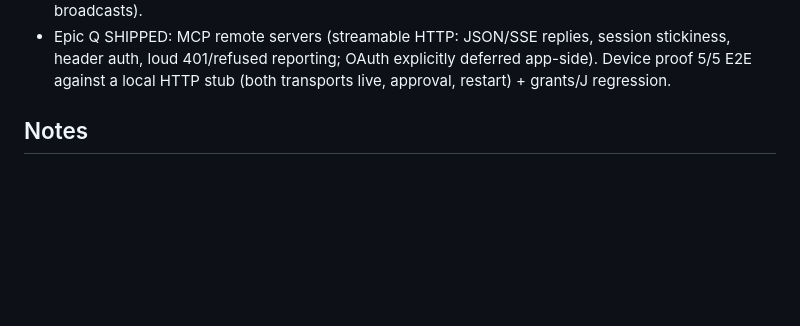
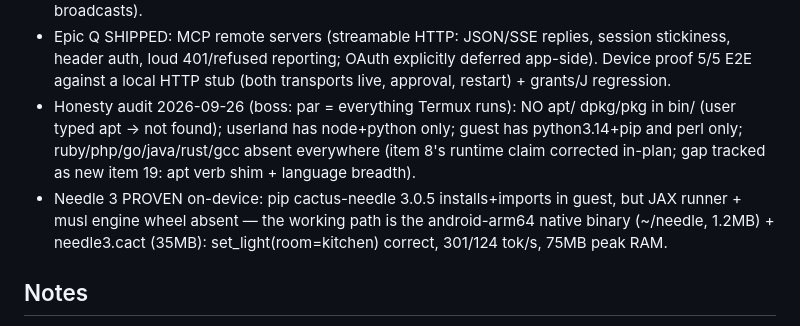
Before and after one commit to Akonuche01/Interlux, a Markdown page: PROJECT_STATE.md, the part around the change. Rendered like a GitHub page; blank space fills up the shorter version.

```diff
--- a/PROJECT_STATE.md
+++ b/PROJECT_STATE.md
@@ -180,6 +180,15 @@ Plan: docs/STAGE3_USERLAND_PLAN.md. Foundation committed, awaiting build test:
   session stickiness, header auth, loud 401/refused reporting; OAuth
   explicitly deferred app-side). Device proof 5/5 E2E against a local HTTP
   stub (both transports live, approval, restart) + grants/J regression.
+- Honesty audit 2026-09-26 (boss: par = everything Termux runs): NO apt/
+  dpkg/pkg in bin/ (user typed apt -> not found); userland has node+python
+  only; guest has python3.14+pip and perl only; ruby/php/go/java/rust/gcc
+  absent everywhere (item 8's runtime claim corrected in-plan; gap tracked
+  as new item 19: apt verb shim + language breadth).
+- Needle 3 PROVEN on-device: pip cactus-needle 3.0.5 installs+imports in
+  guest, but JAX runner + musl engine wheel absent — the working path is
+  the android-arm64 native binary (~/needle, 1.2MB) + needle3.cact (35MB):
+  set_light(room=kitchen) correct, 301/124 tok/s, 75MB peak RAM.
 
 ## Notes
 - Interlux and Code Studio are SEPARATE apps.
```
Also changed, not shown: docs/TERMUX_PARITY_PLAN.md (+20 -0 lines).
